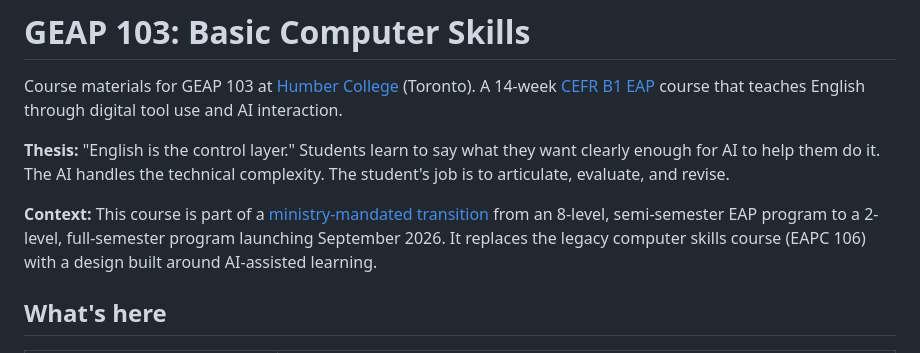
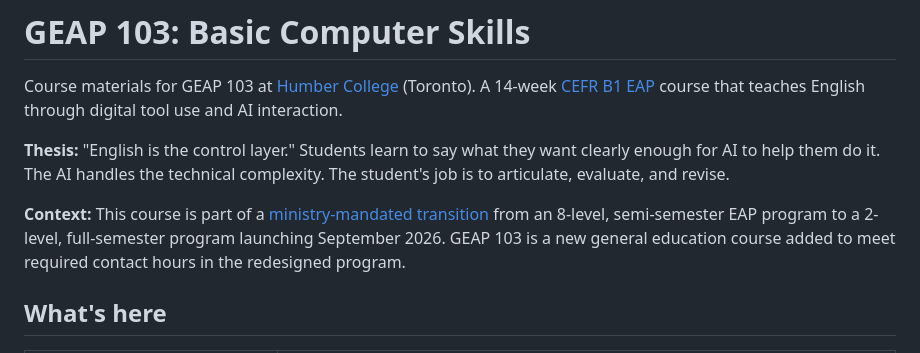
Before and after one commit to BrettRey/geap-103, a Markdown page: README.md, the part around the change. GitHub-like rendering.

Commit message:
Fix README: GEAP 103 is a new course, not a replacement for EAPC 106
Co-Authored-By: Claude Opus 4.6 (1M context) <noreply@anthropic.com>

```diff
--- a/README.md
+++ b/README.md
@@ -4,7 +4,7 @@ Course materials for GEAP 103 at [Humber College](https://humber.ca) (Toronto).
 
 **Thesis:** "English is the control layer." Students learn to say what they want clearly enough for AI to help them do it. The AI handles the technical complexity. The student's job is to articulate, evaluate, and revise.
 
-**Context:** This course is part of a [ministry-mandated transition](https://www.ontario.ca/page/university-and-college-standards) from an 8-level, semi-semester EAP program to a 2-level, full-semester program launching September 2026. It replaces the legacy computer skills course (EAPC 106) with a design built around AI-assisted learning.
+**Context:** This course is part of a [ministry-mandated transition](https://www.ontario.ca/page/university-and-college-standards) from an 8-level, semi-semester EAP program to a 2-level, full-semester program launching September 2026. GEAP 103 is a new general education course added to meet required contact hours in the redesigned program.
 
 ## What's here
 
```
